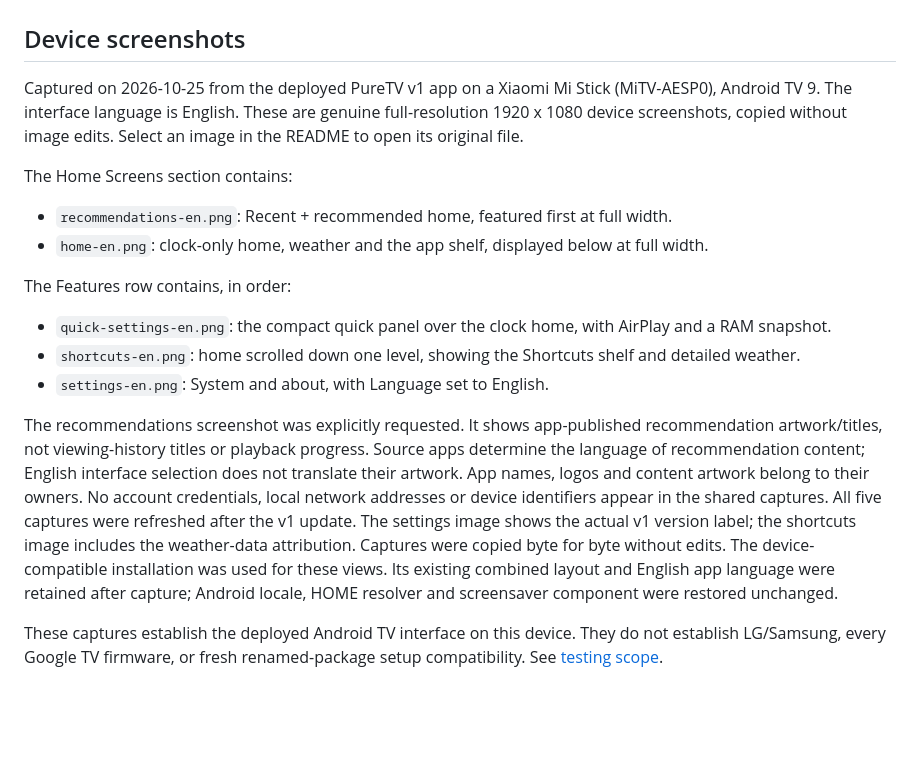
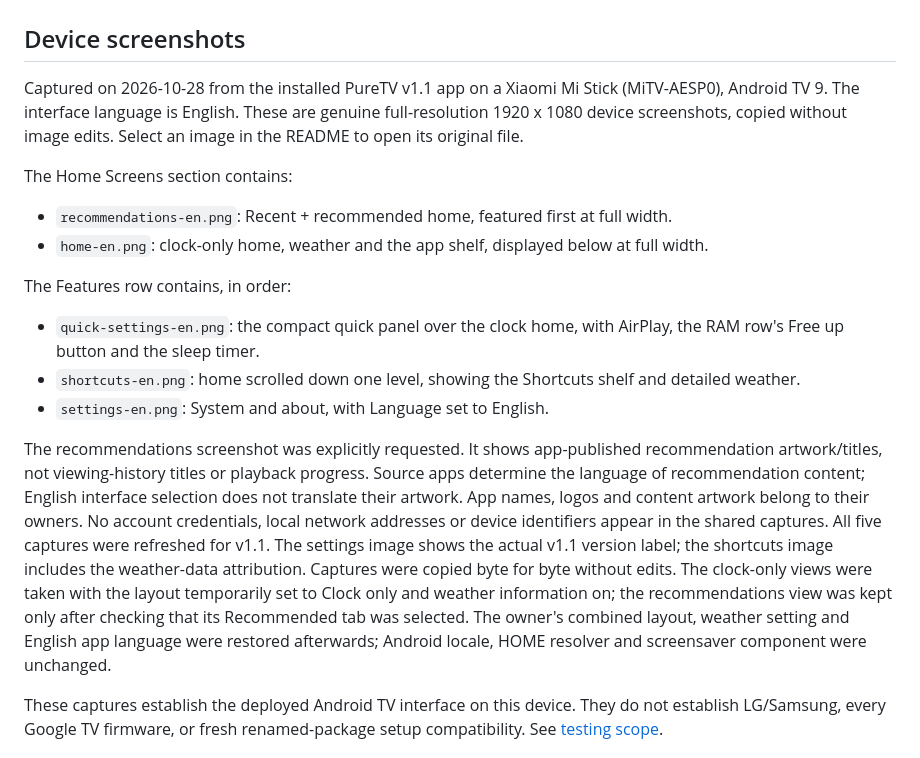
Before and after one commit to Heymez0/PureTV, a Markdown page: docs/media/README.md, the part around the change. Rendered like a GitHub page; blank space fills up the shorter version.

Commit message:
Refresh the README screenshots for v1.1

```diff
--- a/docs/media/README.md
+++ b/docs/media/README.md
@@ -2,7 +2,7 @@
 
 ## Device screenshots
 
-Captured on 2026-10-25 from the deployed PureTV v1 app on a Xiaomi Mi Stick (MiTV-AESP0), Android TV 9.
+Captured on 2026-10-28 from the installed PureTV v1.1 app on a Xiaomi Mi Stick (MiTV-AESP0), Android TV 9.
 The interface language is English. These are genuine full-resolution 1920 x 1080 device screenshots,
 copied without image edits. Select an image in the README to open its original file.
 
@@ -13,7 +13,8 @@ The Home Screens section contains:
 
 The Features row contains, in order:
 
-- `quick-settings-en.png`: the compact quick panel over the clock home, with AirPlay and a RAM snapshot.
+- `quick-settings-en.png`: the compact quick panel over the clock home, with AirPlay, the RAM row's Free up button
+  and the sleep timer.
 - `shortcuts-en.png`: home scrolled down one level, showing the Shortcuts shelf and detailed weather.
 - `settings-en.png`: System and about, with Language set to English.
 
@@ -21,10 +22,12 @@ The recommendations screenshot was explicitly requested. It shows app-published
 not viewing-history titles or playback progress. Source apps determine the language of recommendation content;
 English interface selection does not translate their artwork. App names, logos and content artwork belong to their owners.
 No account credentials, local network addresses or device identifiers appear in the shared captures.
-All five captures were refreshed after the v1 update. The settings image shows the actual v1 version label;
+All five captures were refreshed for v1.1. The settings image shows the actual v1.1 version label;
 the shortcuts image includes the weather-data attribution. Captures were copied byte for byte without edits.
-The device-compatible installation was used for these views. Its existing combined layout and English app language
-were retained after capture; Android locale, HOME resolver and screensaver component were restored unchanged.
+The clock-only views were taken with the layout temporarily set to Clock only and weather information on; the
+recommendations view was kept only after checking that its Recommended tab was selected. The owner's combined layout,
+weather setting and English app language were restored afterwards; Android locale, HOME resolver and screensaver
+component were unchanged.
 
 These captures establish the deployed Android TV interface on this device. They do not establish LG/Samsung,
 every Google TV firmware, or fresh renamed-package setup compatibility. See [testing scope](../INSTALL.md#compatibility).
```
Also changed, not shown: README.md (+2 -3 lines), docs/README.tr.md (+1 -2 lines), docs/media/home-en.png, docs/media/quick-settings-en.png, docs/media/recommendations-en.png, docs/media/settings-en.png, docs/media/shortcuts-en.png.
